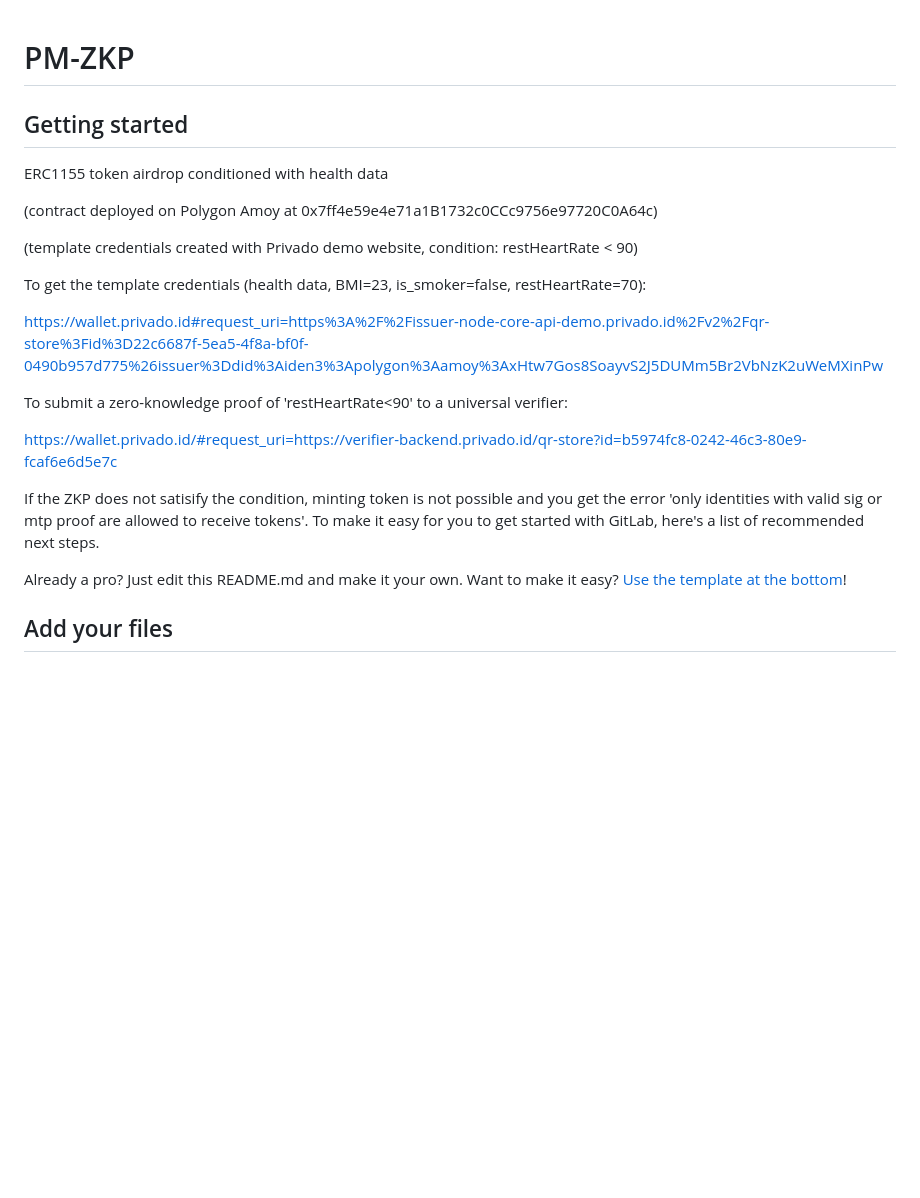
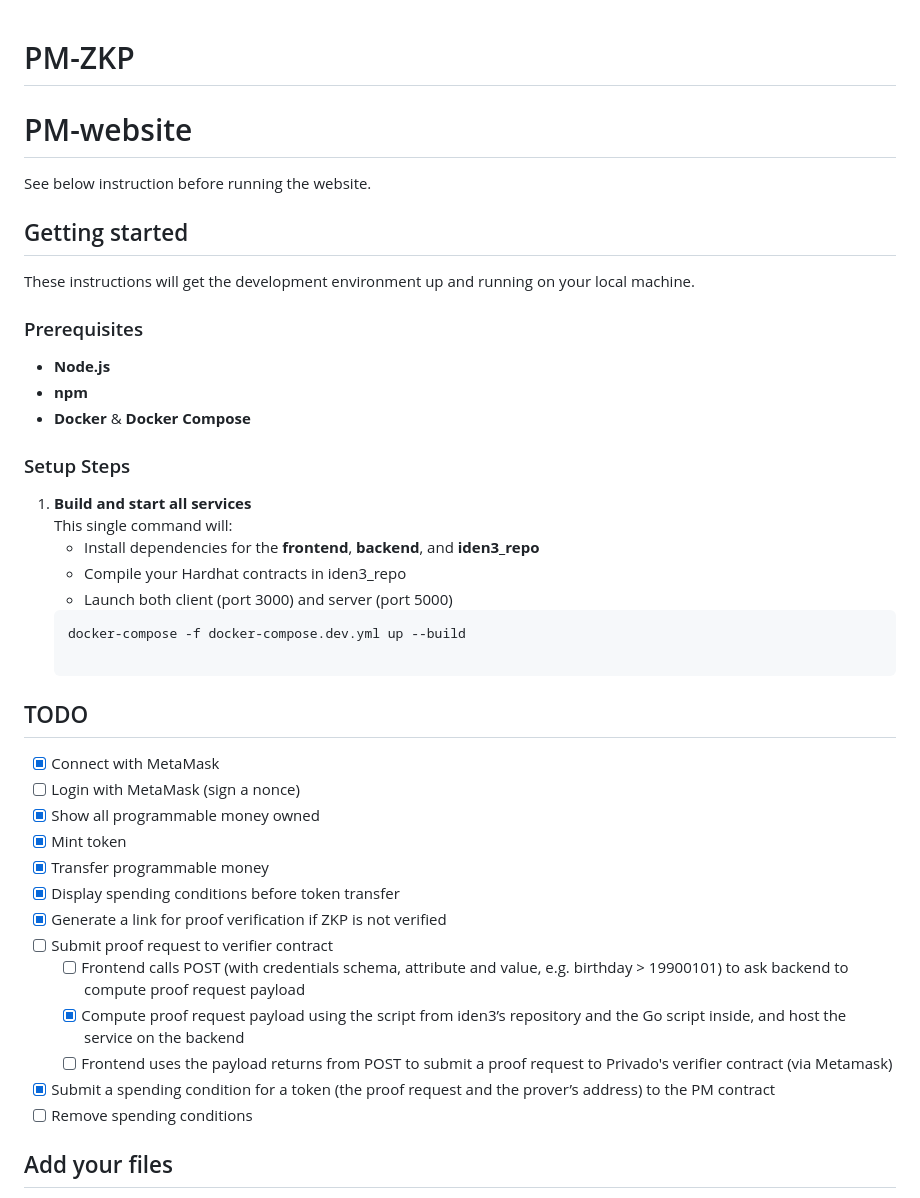
Before and after one commit to joeywwong/pm-zkp, a Markdown page: README.md, the part around the change. Rendered like a GitHub page; blank space fills up the shorter version.

Commit message:
docs: add PM-website setup instructions to root README

````diff
--- a/README.md
+++ b/README.md
@@ -1,26 +1,41 @@
 # PM-ZKP
 
+# PM-website
+See below instruction before running the website.
+## Getting started
 
+These instructions will get the development environment up and running on your local machine.
 
-## Getting started
-ERC1155 token airdrop conditioned with health data
+### Prerequisites
 
-(contract deployed on Polygon Amoy at 0x7ff4e59e4e71a1B1732c0CCc9756e97720C0A64c)
+- **Node.js**
+- **npm**
+- **Docker** & **Docker Compose**
 
-(template credentials created with Privado demo website, condition: restHeartRate < 90)
+### Setup Steps
+1. **Build and start all services**
+   This single command will:
+   - Install dependencies for the **frontend**, **backend**, and **iden3_repo**
+   - Compile your Hardhat contracts in iden3_repo
+   - Launch both client (port 3000) and server (port 5000)
+   ```bash
+   docker-compose -f docker-compose.dev.yml up --build
 
-To get the template credentials (health data, BMI=23, is_smoker=false, restHeartRate=70):
+## TODO
 
-https://wallet.privado.id#request_uri=https%3A%2F%2Fissuer-node-core-api-demo.privado.id%2Fv2%2Fqr-store%3Fid%3D22c6687f-5ea5-4f8a-bf0f-0490b957d775%26issuer%3Ddid%3Aiden3%3Apolygon%3Aamoy%3AxHtw7Gos8SoayvS2J5DUMm5Br2VbNzK2uWeMXinPw
-
-To submit a zero-knowledge proof of 'restHeartRate<90' to a universal verifier:
-
-https://wallet.privado.id/#request_uri=https://verifier-backend.privado.id/qr-store?id=b5974fc8-0242-46c3-80e9-fcaf6e6d5e7c
-
-If the ZKP does not satisify the condition, minting token is not possible and you get the error 'only identities with valid sig or mtp proof are allowed to receive tokens'.
-To make it easy for you to get started with GitLab, here's a list of recommended next steps.
-
-Already a pro? Just edit this README.md and make it your own. Want to make it easy? [Use the template at the bottom](#editing-this-readme)!
+- [x] Connect with MetaMask
+- [ ] Login with MetaMask (sign a nonce)
+- [x] Show all programmable money owned
+- [x] Mint token
+- [x] Transfer programmable money
+- [x] Display spending conditions before token transfer
+- [x] Generate a link for proof verification if ZKP is not verified
+- [ ] Submit proof request to verifier contract
+  - [ ] Frontend calls POST (with credentials schema, attribute and value, e.g. birthday > 19900101) to ask backend to compute proof request payload
+  - [x] Compute proof request payload using the script from iden3’s repository and the Go script inside, and host the service on the backend
+  - [ ] Frontend uses the payload returns from POST to submit a proof request to Privado's verifier contract (via Metamask)
+- [x] Submit a spending condition for a token (the proof request and the prover’s address) to the PM contract
+- [ ] Remove spending conditions
 
 ## Add your files
 
````
